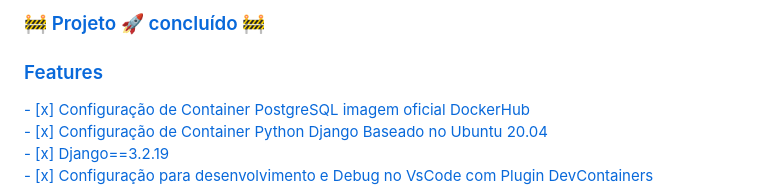
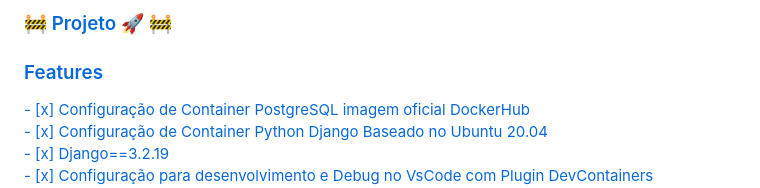
Before and after one commit to robinsonbrz/docker-django-crud, a Markdown page: README.md, the part around the change printed below. Drawn GitHub-style.

Commit message:
doc: Readme

```diff
--- a/README.md
+++ b/README.md
@@ -36,5 +37,5 @@
             <h3 align="left">
-                🚧 Projeto 🚀 concluído 🚧
+                🚧 Projeto 🚀  🚧
             </h3>
             <h3 align="left"> Features </h3>
             <div align="left">
```
Also changed, not shown: other parts of README.md (+2 -1 lines).
